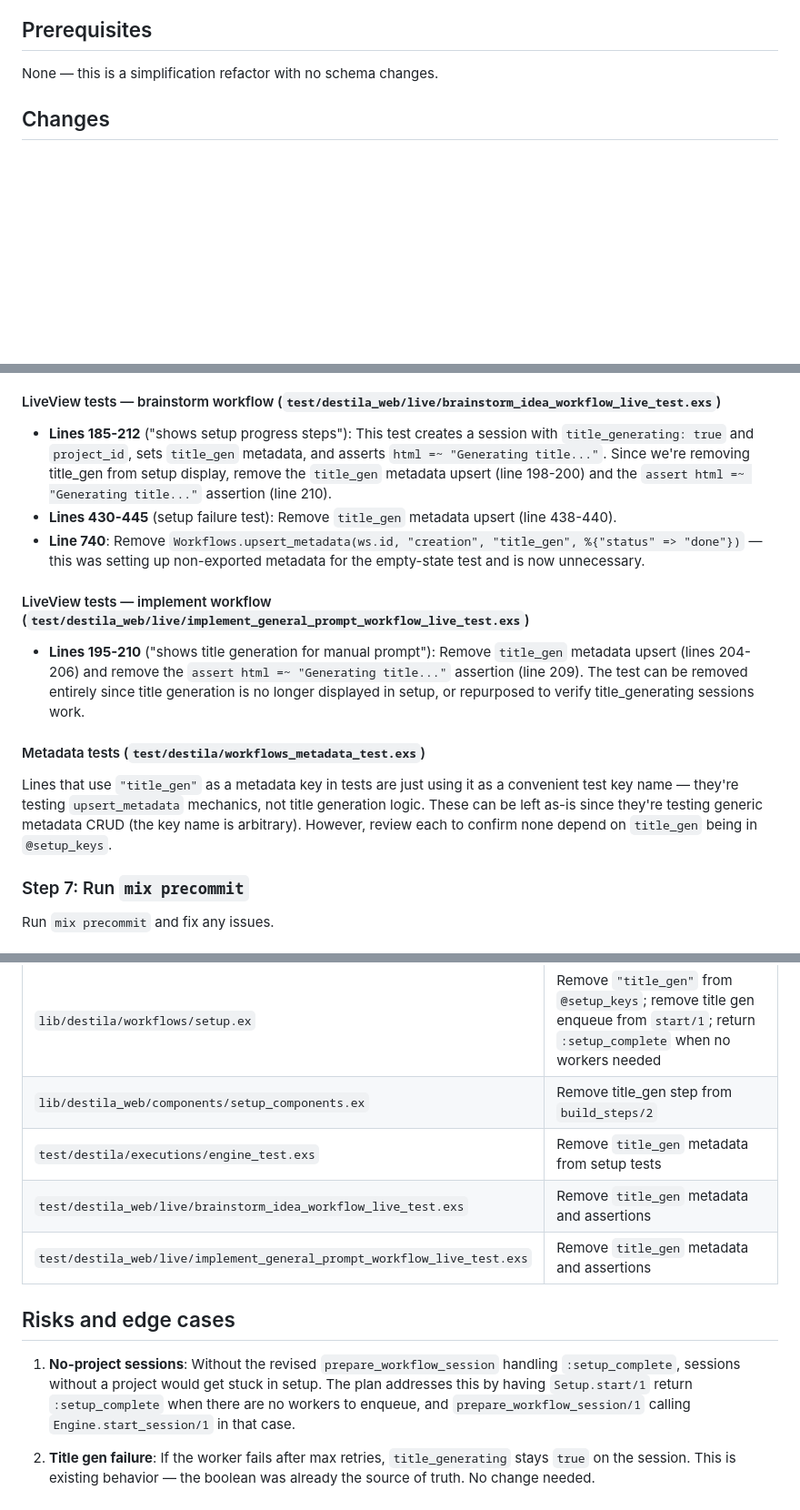
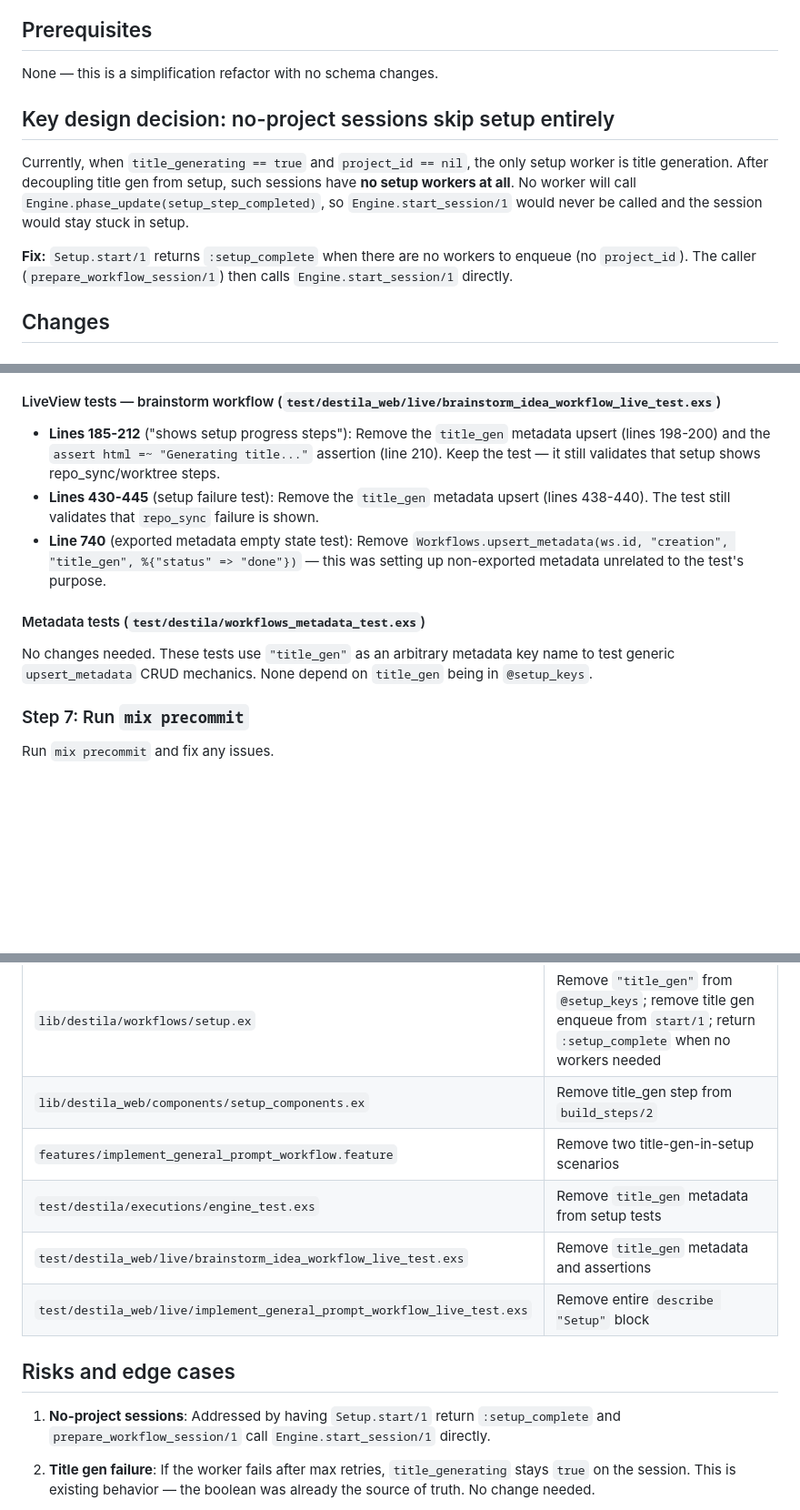
Before and after one commit to esnunes/destila, a Markdown page: docs/plans/2026-04-07-refactor-title-gen-fire-and-forget-plan.md, 3 parts joined by grey strips. Shown at 91% size. Rendered like a GitHub page; blank space fills up the shorter version.

```diff
--- a/docs/plans/2026-04-07-refactor-title-gen-fire-and-forget-plan.md
+++ b/docs/plans/2026-04-07-refactor-title-gen-fire-and-forget-plan.md
@@ -13,6 +13,12 @@ Title generation is purely cosmetic but currently participates in setup coordina
 ## Prerequisites
 
 None — this is a simplification refactor with no schema changes.
+
+## Key design decision: no-project sessions skip setup entirely
+
+Currently, when `title_generating == true` and `project_id == nil`, the only setup worker is title generation. After decoupling title gen from setup, such sessions have **no setup workers at all**. No worker will call `Engine.phase_update(setup_step_completed)`, so `Engine.start_session/1` would never be called and the session would stay stuck in setup.
+
+**Fix:** `Setup.start/1` returns `:setup_complete` when there are no workers to enqueue (no `project_id`). The caller (`prepare_workflow_session/1`) then calls `Engine.start_session/1` directly.
 
 ## Changes
 
@@ -213,16 +210,12 @@ The three tests in `describe "phase_update/3 with setup_step_completed"` (lines
 #### LiveView tests — brainstorm workflow (`test/destila_web/live/brainstorm_idea_workflow_live_test.exs`)
 
-- **Lines 185-212** ("shows setup progress steps"): This test creates a session with `title_generating: true` and `project_id`, sets `title_gen` metadata, and asserts `html =~ "Generating title..."`. Since we're removing title_gen from setup display, remove the `title_gen` metadata upsert (line 198-200) and the `assert html =~ "Generating title..."` assertion (line 210).
-- **Lines 430-445** (setup failure test): Remove `title_gen` metadata upsert (line 438-440).
-- **Line 740**: Remove `Workflows.upsert_metadata(ws.id, "creation", "title_gen", %{"status" => "done"})` — this was setting up non-exported metadata for the empty-state test and is now unnecessary.
-
-#### LiveView tests — implement workflow (`test/destila_web/live/implement_general_prompt_workflow_live_test.exs`)
-
-- **Lines 195-210** ("shows title generation for manual prompt"): Remove `title_gen` metadata upsert (lines 204-206) and remove the `assert html =~ "Generating title..."` assertion (line 209). The test can be removed entirely since title generation is no longer displayed in setup, or repurposed to verify title_generating sessions work.
+- **Lines 185-212** ("shows setup progress steps"): Remove the `title_gen` metadata upsert (lines 198-200) and the `assert html =~ "Generating title..."` assertion (line 210). Keep the test — it still validates that setup shows repo_sync/worktree steps.
+- **Lines 430-445** (setup failure test): Remove the `title_gen` metadata upsert (lines 438-440). The test still validates that `repo_sync` failure is shown.
+- **Line 740** (exported metadata empty state test): Remove `Workflows.upsert_metadata(ws.id, "creation", "title_gen", %{"status" => "done"})` — this was setting up non-exported metadata unrelated to the test's purpose.
 
 #### Metadata tests (`test/destila/workflows_metadata_test.exs`)
 
-Lines that use `"title_gen"` as a metadata key in tests are just using it as a convenient test key name — they're testing `upsert_metadata` mechanics, not title generation logic. These can be left as-is since they're testing generic metadata CRUD (the key name is arbitrary). However, review each to confirm none depend on `title_gen` being in `@setup_keys`.
+No changes needed. These tests use `"title_gen"` as an arbitrary metadata key name to test generic `upsert_metadata` CRUD mechanics. None depend on `title_gen` being in `@setup_keys`.
 
 ### Step 7: Run `mix precommit`
 
@@ -236,13 +229,14 @@ Run `mix precommit` and fix any issues.
 | `lib/destila/workflows.ex` | Enqueue title gen in `create_workflow_session/1`; update `prepare_workflow_session/1` to handle `:setup_complete` |
 | `lib/destila/workflows/setup.ex` | Remove `"title_gen"` from `@setup_keys`; remove title gen enqueue from `start/1`; return `:setup_complete` when no workers needed |
 | `lib/destila_web/components/setup_components.ex` | Remove title_gen step from `build_steps/2` |
+| `features/implement_general_prompt_workflow.feature` | Remove two title-gen-in-setup scenarios |
 | `test/destila/executions/engine_test.exs` | Remove `title_gen` metadata from setup tests |
 | `test/destila_web/live/brainstorm_idea_workflow_live_test.exs` | Remove `title_gen` metadata and assertions |
-| `test/destila_web/live/implement_general_prompt_workflow_live_test.exs` | Remove `title_gen` metadata and assertions |
+| `test/destila_web/live/implement_general_prompt_workflow_live_test.exs` | Remove entire `describe "Setup"` block |
 
 ## Risks and edge cases
 
-1. **No-project sessions**: Without the revised `prepare_workflow_session` handling `:setup_complete`, sessions without a project would get stuck in setup. The plan addresses this by having `Setup.start/1` return `:setup_complete` when there are no workers to enqueue, and `prepare_workflow_session/1` calling `Engine.start_session/1` in that case.
+1. **No-project sessions**: Addressed by having `Setup.start/1` return `:setup_complete` and `prepare_workflow_session/1` call `Engine.start_session/1` directly.
 
 2. **Title gen failure**: If the worker fails after max retries, `title_generating` stays `true` on the session. This is existing behavior — the boolean was already the source of truth. No change needed.
 
```
Also changed, not shown: other parts of docs/plans/2026-04-07-refactor-title-gen-fire-and-forget-plan.md (+70 -79 lines).
